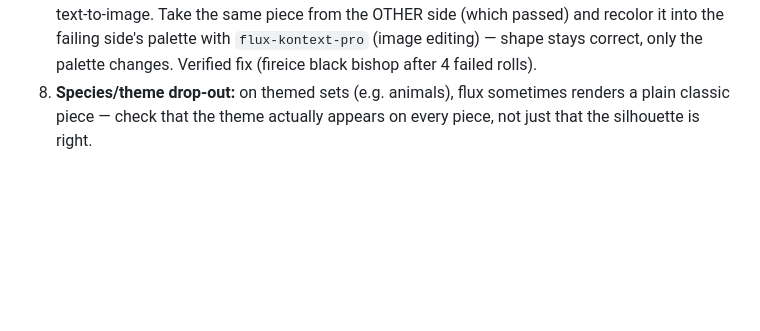
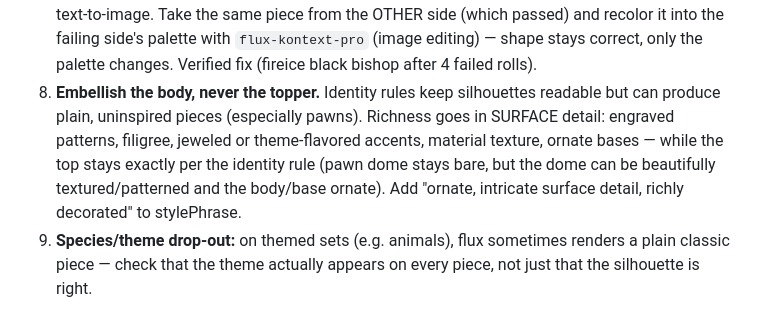
Before and after one commit to grasmash/corrosionchess, a Markdown page: scripts/PIECES.md, the part around the change. GitHub-like rendering; blank space fills up the shorter version.

Commit message:
docs: embellish-the-body lesson
Co-Authored-By: Claude Fable 5 <noreply@anthropic.com>

```diff
--- a/scripts/PIECES.md
+++ b/scripts/PIECES.md
@@ -56,6 +56,13 @@ File convention consumed by the app: `public/pieces/<theme>/{wk,wq,wr,wb,wn,wp,b
    OTHER side (which passed) and recolor it into the failing side's palette
    with `flux-kontext-pro` (image editing) — shape stays correct, only the
    palette changes. Verified fix (fireice black bishop after 4 failed rolls).
-8. **Species/theme drop-out:** on themed sets (e.g. animals), flux sometimes
+8. **Embellish the body, never the topper.** Identity rules keep silhouettes
+   readable but can produce plain, uninspired pieces (especially pawns).
+   Richness goes in SURFACE detail: engraved patterns, filigree, jeweled or
+   theme-flavored accents, material texture, ornate bases — while the top
+   stays exactly per the identity rule (pawn dome stays bare, but the dome
+   can be beautifully textured/patterned and the body/base ornate). Add
+   "ornate, intricate surface detail, richly decorated" to stylePhrase.
+9. **Species/theme drop-out:** on themed sets (e.g. animals), flux sometimes
    renders a plain classic piece — check that the theme actually appears on
    every piece, not just that the silhouette is right.
```
